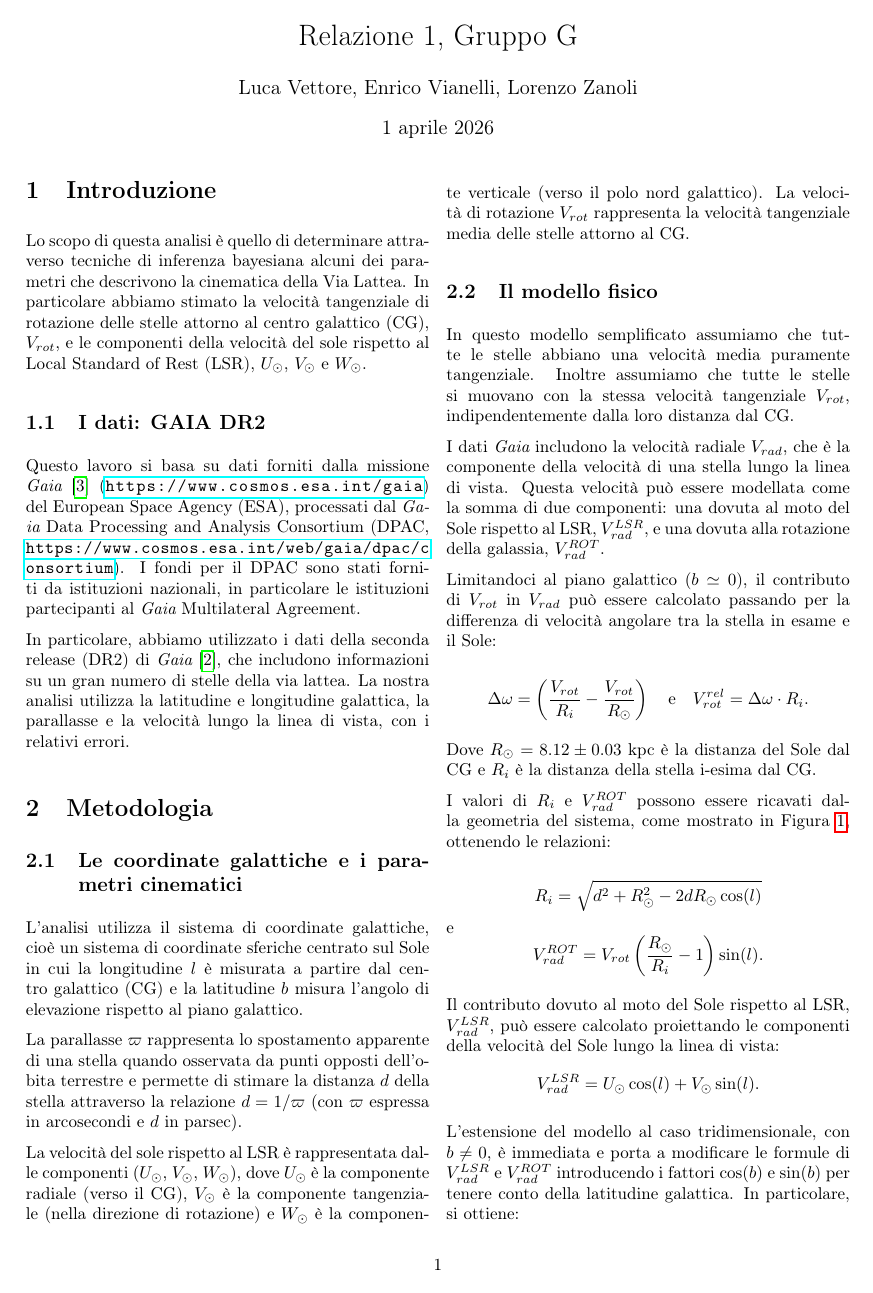
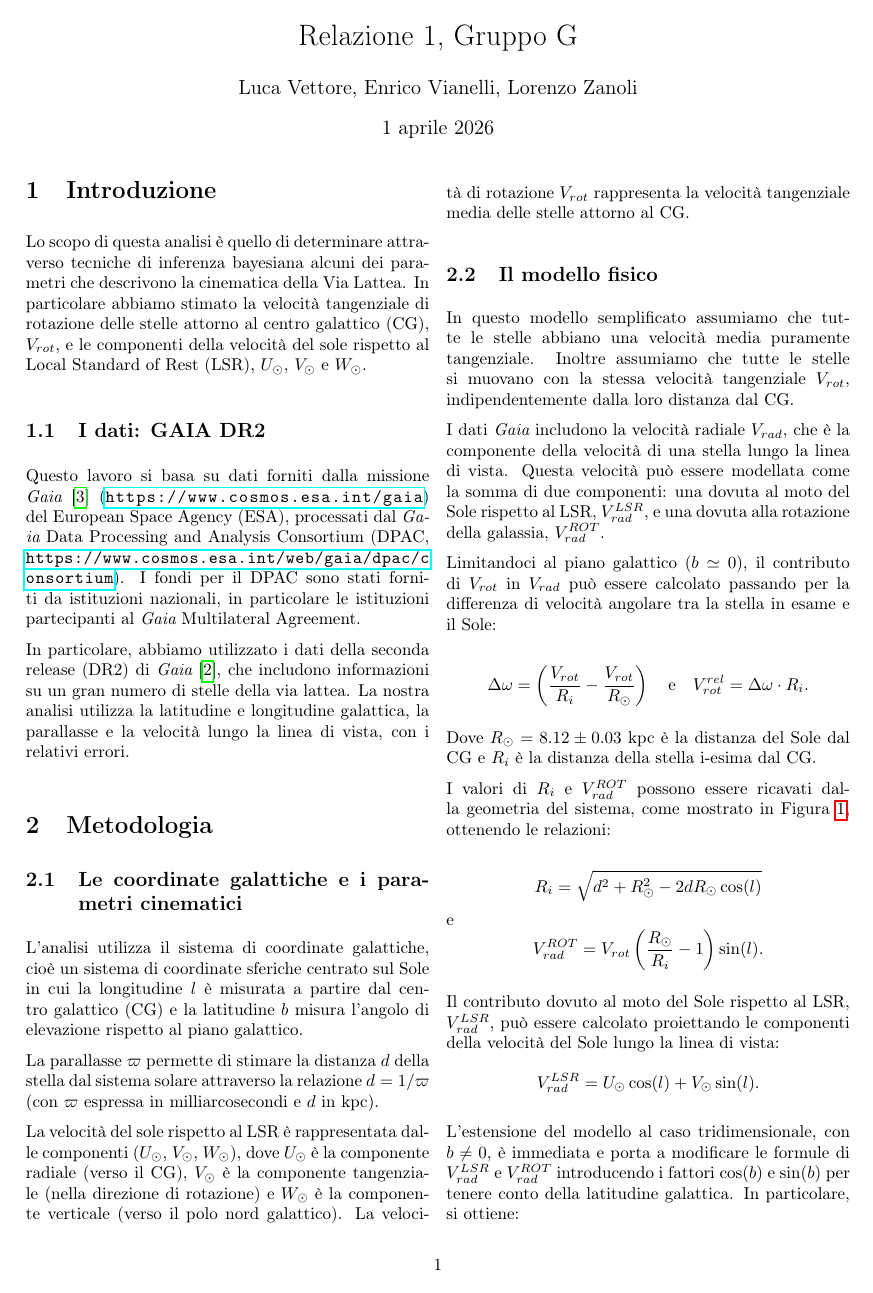
Before and after one commit to Lvetto/modellizzazione_dati, a LaTeX document (relazione/main.tex): page 1 of 4. The pictures show the PDF file relazione/main.pdf that the author committed with the source.

Commit message:
jhkgkjbgkj

```diff
--- a/relazione/main.tex
+++ b/relazione/main.tex
@@ -59,7 +59,7 @@ In particolare, abbiamo utilizzato i dati della seconda release (DR2) di {\it Ga
 \subsection{Le coordinate galattiche e i parametri cinematici}
 L'analisi utilizza il sistema di coordinate galattiche, cioè un sistema di coordinate sferiche centrato sul Sole in cui la longitudine $l$ è misurata a partire dal centro galattico (CG) e la latitudine $b$ misura l'angolo di elevazione rispetto al piano galattico.
 
-La parallasse $\varpi$ rappresenta lo spostamento apparente di una stella quando osservata da punti opposti dell'obita terrestre e permette di stimare la distanza $d$ della stella attraverso la relazione $d = 1/\varpi$ (con $\varpi$ espressa in arcosecondi e $d$ in parsec).
+La parallasse $\varpi$ permette di stimare la distanza $d$ della stella dal sistema solare attraverso la relazione $d = 1/\varpi$ (con $\varpi$ espressa in milliarcosecondi e $d$ in kpc).
 
 La velocità del sole rispetto al LSR è rappresentata dalle componenti ($U_\odot$, $V_\odot$, $W_\odot$), dove $U_\odot$ è la componente radiale (verso il CG), $V_\odot$ è la componente tangenziale (nella direzione di rotazione) e $W_\odot$ è la componente verticale (verso il polo nord galattico). La velocità di rotazione $V_{rot}$ rappresenta la velocità tangenziale media delle stelle attorno al CG.
 
@@ -231,10 +231,10 @@ Confrontando la Figura \ref{mappa_gaia} e la Figura \ref{mappa_modello}, possiam
 \section{Stima della Massa Galattica}
 Sulla base dei parametri cinematici ottenuti, è possibile stimare la massa della Via Lattea racchiusa entro l'orbita solare ($M(< R_\odot)$). Assumendo che la distribuzione di massa totale (composta da stelle, gas e materia oscura) abbia una simmetria approssimativamente sferica, la prima legge di Newton implica che per un orbita circolare la forza gravitazionale debba essere uguale alla forza centripeta.
 Utilizzando quindi il valore di $V_{rot} = 204.03 \pm 0.15$ km/s ottenuto dal modello, si ricava la seguente stima per la massa racchiusa entro il raggio solare:
-\[ M\left( < R_\odot \right) = \frac{V_{rot}^2 R_\odot}{G} = (0.786 \pm 0.003) \cdot 10^{11} M_\odot, \]
+\[ M\left( < R_\odot \right) = \frac{V_{rot}^2 R_\odot}{G} = (0.833 \pm 0.003) \cdot 10^{11} M_\odot, \]
 dove $G=6.6743 \times 10^{-11} \text{ m}^3 \text{kg}^{-1} \text{s}^{-2}$ e $M_\odot=1.9891\times 10^{30}$ kg. Questo risultato è in ottimo accordo con le stime recenti presenti in letteratura, che pongono la massa entro il raggio solare nell'intervallo $[0.7, 1.0] \cdot 10^{11} M_\odot$ \cite{Jiao2023}.
 
-È importante sottolineare che il nostro modello assume una curva di rotazione piatta ($V_{rot}$ indipendente da $R$). In un sistema puramente kepleriano, dove la massa è concentrata al centro (modello puntiforme), si avrebbe $V_{rot}\propto R^{-1/2}$. La persistenza di una velocità di rotazione costante implica che la massa racchiusa cresca linearmente con il raggio ($M(R) \propto R$). Questo scenario corrisponde a un profilo di densità spaziale del tipo $\rho(R) \propto R^{-2}$, tipico della sfera singolare isoterma.
+È importante sottolineare che il nostro modello assume una curva di rotazione piatta ($V_{rot}$ indipendente da $R$). In un sistema puramente kepleriano, dove la massa è concentrata al centro (modello puntiforme), si avrebbe $V_{rot}\propto R^{-1/2}$. La persistenza di una velocità di rotazione costante implica che la massa racchiusa cresca linearmente con il raggio ($M(R) \propto R$). Questo scenario corrisponde a un profilo di densità del tipo $\rho(R) \propto R^{-2}$.
 Poiché la densità della materia barionica (stelle e gas) decade molto più rapidamente con il raggio, tale andamento fornisce una prova indiretta della presenza di un alone esteso di materia oscura che domina il potenziale gravitazionale anche nelle regioni interne della Galassia.
 
 \section{Conclusioni}
```
Also changed, not shown: relazione/main.pdf, 3 other files.
